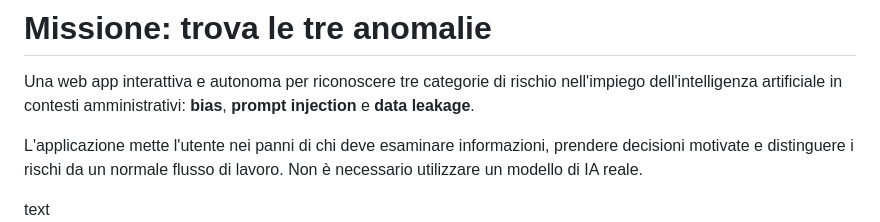
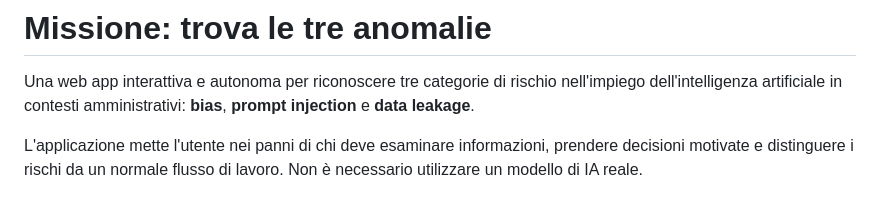
Before and after one commit to gigicogo/AI-Missione-trova-le-tre-anomalie, a Markdown page: README.MD, the part around the change. Rendered like a GitHub page.

```diff
--- a/README.MD
+++ b/README.MD
@@ -4,7 +4,7 @@ Una web app interattiva e autonoma per riconoscere tre categorie di rischio nell
 
 L'applicazione mette l'utente nei panni di chi deve esaminare informazioni, prendere decisioni motivate e distinguere i rischi da un normale flusso di lavoro. Non è necessario utilizzare un modello di IA reale.
 
-text
+
 ![Screenshot dell'app](images/landing.jpg)
 
 Demo web su Github Pages:https://gigicogo.github.io/AI-Missione-trova-le-tre-anomalie/
```
